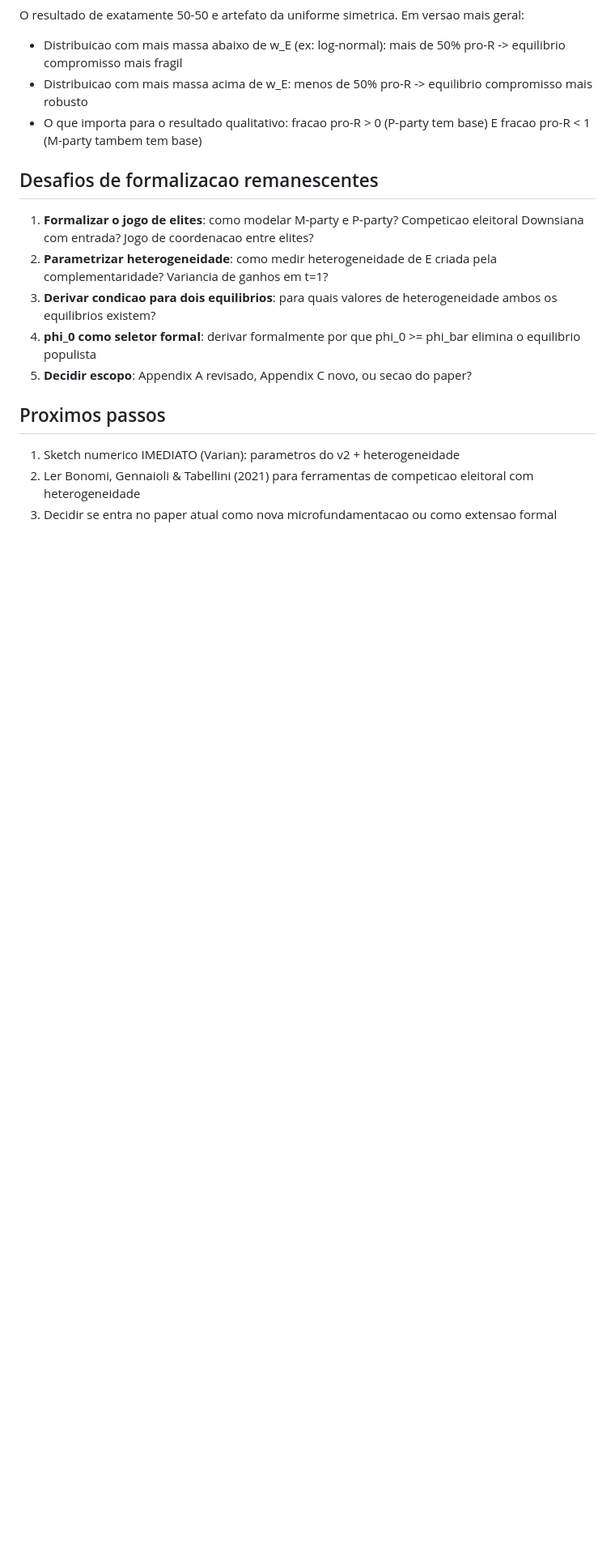
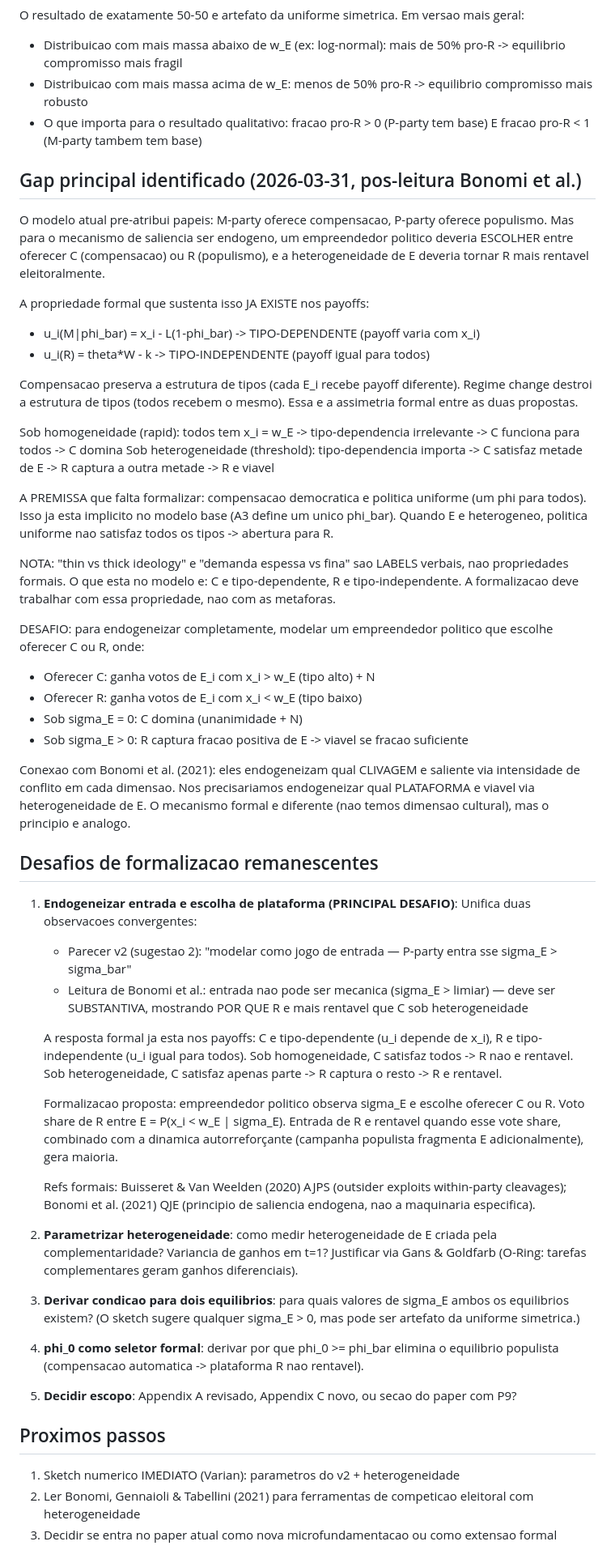
Before and after one commit to mgaldino/AI-democracy, a Markdown page: model/05_populism_microfoundation_synthesis.md, the part around the change. Shown at 81% size. Drawn GitHub-style; blank space fills up the shorter version.

Commit message:
Refine populism microfoundation: endogenous entry as main challenge
- Identify principal formalization gap: platform choice must be
  endogenous, not pre-assigned (unifies reviewer suggestion #2 with
  Bonomi et al. insight on salience)
- Document formal property: C is type-dependent, R is type-independent
  — this is the asymmetry that makes R viable under heterogeneity
- Discard three mechanism candidates with explicit reasoning
- Record Approach B (signaling/betrayal) as alternative if needed
- Note for final model: P-party entry needs stochastic component

Co-Authored-By: Claude Opus 4.6 (1M context) <noreply@anthropic.com>

```diff
--- a/model/05_populism_microfoundation_synthesis.md
+++ b/model/05_populism_microfoundation_synthesis.md
@@ -188,13 +188,48 @@ O resultado de exatamente 50-50 e artefato da uniforme simetrica. Em versao mais
 - Distribuicao com mais massa acima de w_E: menos de 50% pro-R -> equilibrio compromisso mais robusto
 - O que importa para o resultado qualitativo: fracao pro-R > 0 (P-party tem base) E fracao pro-R < 1 (M-party tambem tem base)
 
+## Gap principal identificado (2026-03-31, pos-leitura Bonomi et al.)
+
+O modelo atual pre-atribui papeis: M-party oferece compensacao, P-party oferece populismo. Mas para o mecanismo de saliencia ser endogeno, um empreendedor politico deveria ESCOLHER entre oferecer C (compensacao) ou R (populismo), e a heterogeneidade de E deveria tornar R mais rentavel eleitoralmente.
+
+A propriedade formal que sustenta isso JA EXISTE nos payoffs:
+- u_i(M|phi_bar) = x_i - L(1-phi_bar) -> TIPO-DEPENDENTE (payoff varia com x_i)
+- u_i(R) = theta*W - k -> TIPO-INDEPENDENTE (payoff igual para todos)
+
+Compensacao preserva a estrutura de tipos (cada E_i recebe payoff diferente). Regime change destroi a estrutura de tipos (todos recebem o mesmo). Essa e a assimetria formal entre as duas propostas.
+
+Sob homogeneidade (rapid): todos tem x_i = w_E -> tipo-dependencia irrelevante -> C funciona para todos -> C domina
+Sob heterogeneidade (threshold): tipo-dependencia importa -> C satisfaz metade de E -> R captura a outra metade -> R e viavel
+
+A PREMISSA que falta formalizar: compensacao democratica e politica uniforme (um phi para todos). Isso ja esta implicito no modelo base (A3 define um unico phi_bar). Quando E e heterogeneo, politica uniforme nao satisfaz todos os tipos -> abertura para R.
+
+NOTA: "thin vs thick ideology" e "demanda espessa vs fina" sao LABELS verbais, nao propriedades formais. O que esta no modelo e: C e tipo-dependente, R e tipo-independente. A formalizacao deve trabalhar com essa propriedade, nao com as metaforas.
+
+DESAFIO: para endogeneizar completamente, modelar um empreendedor politico que escolhe oferecer C ou R, onde:
+- Oferecer C: ganha votos de E_i com x_i > w_E (tipo alto) + N
+- Oferecer R: ganha votos de E_i com x_i < w_E (tipo baixo)
+- Sob sigma_E = 0: C domina (unanimidade + N)
+- Sob sigma_E > 0: R captura fracao positiva de E -> viavel se fracao suficiente
+
+Conexao com Bonomi et al. (2021): eles endogeneizam qual CLIVAGEM e saliente via intensidade de conflito em cada dimensao. Nos precisariamos endogeneizar qual PLATAFORMA e viavel via heterogeneidade de E. O mecanismo formal e diferente (nao temos dimensao cultural), mas o principio e analogo.
+
 ## Desafios de formalizacao remanescentes
 
-1. **Formalizar o jogo de elites**: como modelar M-party e P-party? Competicao eleitoral Downsiana com entrada? Jogo de coordenacao entre elites?
-2. **Parametrizar heterogeneidade**: como medir heterogeneidade de E criada pela complementaridade? Variancia de ganhos em t=1?
-3. **Derivar condicao para dois equilibrios**: para quais valores de heterogeneidade ambos os equilibrios existem?
-4. **phi_0 como seletor formal**: derivar formalmente por que phi_0 >= phi_bar elimina o equilibrio populista
-5. **Decidir escopo**: Appendix A revisado, Appendix C novo, ou secao do paper?
+1. **Endogeneizar entrada e escolha de plataforma (PRINCIPAL DESAFIO)**:
+   Unifica duas observacoes convergentes:
+   - Parecer v2 (sugestao 2): "modelar como jogo de entrada — P-party entra sse sigma_E > sigma_bar"
+   - Leitura de Bonomi et al.: entrada nao pode ser mecanica (sigma_E > limiar) — deve ser SUBSTANTIVA, mostrando POR QUE R e mais rentavel que C sob heterogeneidade
+
+   A resposta formal ja esta nos payoffs: C e tipo-dependente (u_i depende de x_i), R e tipo-independente (u_i igual para todos). Sob homogeneidade, C satisfaz todos -> R nao e rentavel. Sob heterogeneidade, C satisfaz apenas parte -> R captura o resto -> R e rentavel.
+
+   Formalizacao proposta: empreendedor politico observa sigma_E e escolhe oferecer C ou R. Voto share de R entre E = P(x_i < w_E | sigma_E). Entrada de R e rentavel quando esse vote share, combinado com a dinamica autorreforçante (campanha populista fragmenta E adicionalmente), gera maioria.
+
+   Refs formais: Buisseret & Van Weelden (2020) AJPS (outsider exploits within-party cleavages); Bonomi et al. (2021) QJE (principio de saliencia endogena, nao a maquinaria especifica).
+
+2. **Parametrizar heterogeneidade**: como medir heterogeneidade de E criada pela complementaridade? Variancia de ganhos em t=1? Justificar via Gans & Goldfarb (O-Ring: tarefas complementares geram ganhos diferenciais).
+3. **Derivar condicao para dois equilibrios**: para quais valores de sigma_E ambos os equilibrios existem? (O sketch sugere qualquer sigma_E > 0, mas pode ser artefato da uniforme simetrica.)
+4. **phi_0 como seletor formal**: derivar por que phi_0 >= phi_bar elimina o equilibrio populista (compensacao automatica -> plataforma R nao rentavel).
+5. **Decidir escopo**: Appendix A revisado, Appendix C novo, ou secao do paper com P9?
 
 ## Proximos passos
 
```
